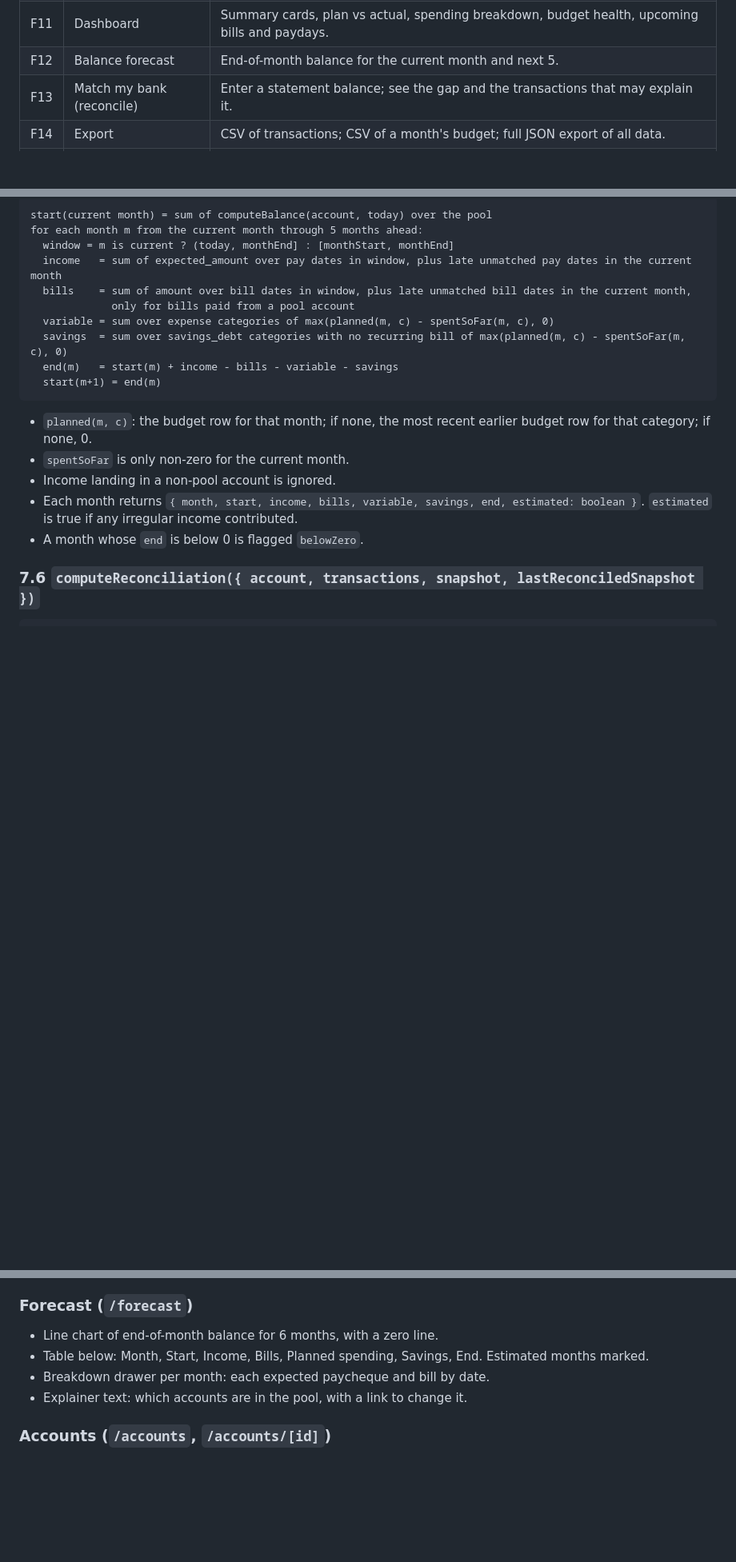
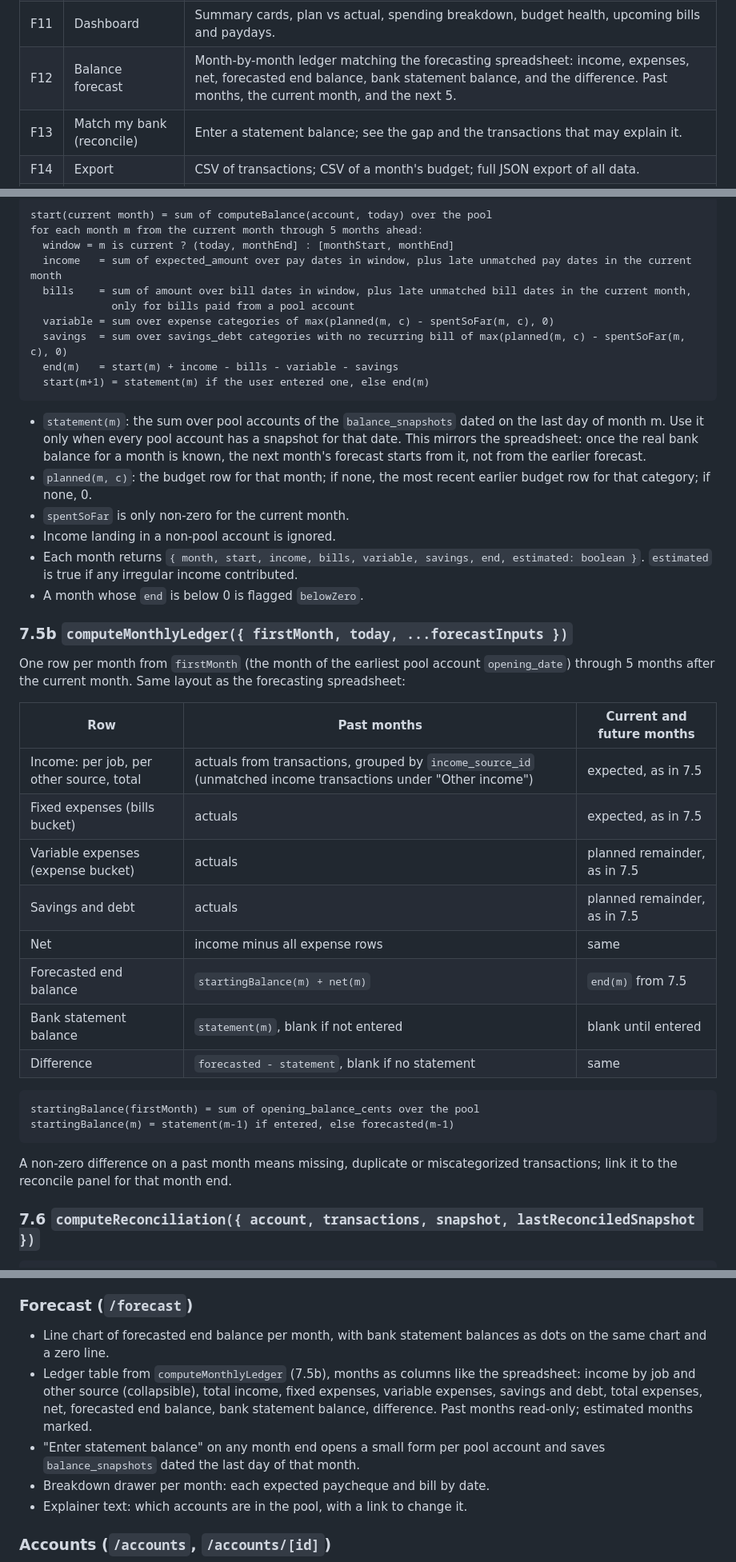
Before and after one commit to estifanoswm/financial-tracker, a Markdown page: SPEC.md, 3 parts joined by grey strips. Shown at 80% size. Rendered like a GitHub page; blank space fills up the shorter version.

Commit message:
Spec: add other-income sources and spreadsheet-style monthly ledger
Income sources gain a kind (job or other, defaulting to Job A/B and
Source A/B). The forecast now carries a month-end bank statement balance
forward as the next month's start, and a new computeMonthlyLedger (7.5b)
produces the spreadsheet layout with past actuals, forecast, statement
balance and difference. Onboarding, Forecast screen, required tests and
Phase 6 updated to match.

Co-Authored-By: Claude Opus 5.5 <noreply@anthropic.com>
Claude-Session: https://claude.ai/code/session_0137bfRcSsZtv9uz2kAipycq

````diff
--- a/SPEC.md
+++ b/SPEC.md
@@ -33,7 +33,7 @@ v1 is single-user per account. No shared budgets, no bank sync, no business ledg
 | F9 | Bank CSV import | Column mapping saved per bank, duplicate skipping, rule-based categorization, review before saving. |
 | F10 | Monthly budget | Planned amount per category, actuals computed from transactions, copy last month. |
 | F11 | Dashboard | Summary cards, plan vs actual, spending breakdown, budget health, upcoming bills and paydays. |
-| F12 | Balance forecast | End-of-month balance for the current month and next 5. |
+| F12 | Balance forecast | Month-by-month ledger matching the forecasting spreadsheet: income, expenses, net, forecasted end balance, bank statement balance, and the difference. Past months, the current month, and the next 5. |
 | F13 | Match my bank (reconcile) | Enter a statement balance; see the gap and the transactions that may explain it. |
 | F14 | Export | CSV of transactions; CSV of a month's budget; full JSON export of all data. |
 | F15 | Works on phone | PWA, installable, responsive down to 360 px wide. |
@@ -326,13 +328,34 @@ for each month m from the current month through 5 months ahead:
   variable = sum over expense categories of max(planned(m, c) - spentSoFar(m, c), 0)
   savings  = sum over savings_debt categories with no recurring bill of max(planned(m, c) - spentSoFar(m, c), 0)
   end(m)   = start(m) + income - bills - variable - savings
-  start(m+1) = end(m)
+  start(m+1) = statement(m) if the user entered one, else end(m)
 ```
+- `statement(m)`: the sum over pool accounts of the `balance_snapshots` dated on the last day of month m. Use it only when every pool account has a snapshot for that date. This mirrors the spreadsheet: once the real bank balance for a month is known, the next month's forecast starts from it, not from the earlier forecast.
 - `planned(m, c)`: the budget row for that month; if none, the most recent earlier budget row for that category; if none, 0.
 - `spentSoFar` is only non-zero for the current month.
 - Income landing in a non-pool account is ignored.
 - Each month returns `{ month, start, income, bills, variable, savings, end, estimated: boolean }`. `estimated` is true if any irregular income contributed.
 - A month whose `end` is below 0 is flagged `belowZero`.
+
+### 7.5b `computeMonthlyLedger({ firstMonth, today, ...forecastInputs })`
+One row per month from `firstMonth` (the month of the earliest pool account `opening_date`) through 5 months after the current month. Same layout as the forecasting spreadsheet:
+
+| Row | Past months | Current and future months |
+|---|---|---|
+| Income: per job, per other source, total | actuals from transactions, grouped by `income_source_id` (unmatched income transactions under "Other income") | expected, as in 7.5 |
+| Fixed expenses (bills bucket) | actuals | expected, as in 7.5 |
+| Variable expenses (expense bucket) | actuals | planned remainder, as in 7.5 |
+| Savings and debt | actuals | planned remainder, as in 7.5 |
+| Net | income minus all expense rows | same |
+| Forecasted end balance | `startingBalance(m) + net(m)` | `end(m)` from 7.5 |
+| Bank statement balance | `statement(m)`, blank if not entered | blank until entered |
+| Difference | `forecasted - statement`, blank if no statement | same |
+
+```
+startingBalance(firstMonth) = sum of opening_balance_cents over the pool
+startingBalance(m) = statement(m-1) if entered, else forecasted(m-1)
+```
+A non-zero difference on a past month means missing, duplicate or miscategorized transactions; link it to the reconcile panel for that month end.
 
 ### 7.6 `computeReconciliation({ account, transactions, snapshot, lastReconciledSnapshot })`
 ```
@@ -408,8 +432,9 @@ For the selected month:
 - Bills section pre-fills from recurring bills for that month.
 
 ### Forecast (`/forecast`)
-- Line chart of end-of-month balance for 6 months, with a zero line.
-- Table below: Month, Start, Income, Bills, Planned spending, Savings, End. Estimated months marked.
+- Line chart of forecasted end balance per month, with bank statement balances as dots on the same chart and a zero line.
+- Ledger table from `computeMonthlyLedger` (7.5b), months as columns like the spreadsheet: income by job and other source (collapsible), total income, fixed expenses, variable expenses, savings and debt, total expenses, net, forecasted end balance, bank statement balance, difference. Past months read-only; estimated months marked.
+- "Enter statement balance" on any month end opens a small form per pool account and saves `balance_snapshots` dated the last day of that month.
 - Breakdown drawer per month: each expected paycheque and bill by date.
 - Explainer text: which accounts are in the pool, with a link to change it.
 
````
Also changed, not shown: other parts of SPEC.md (+7 -4 lines).
